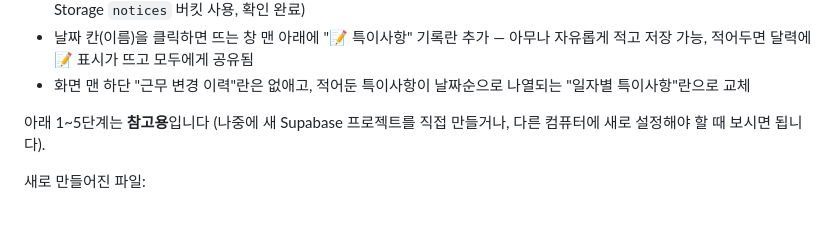
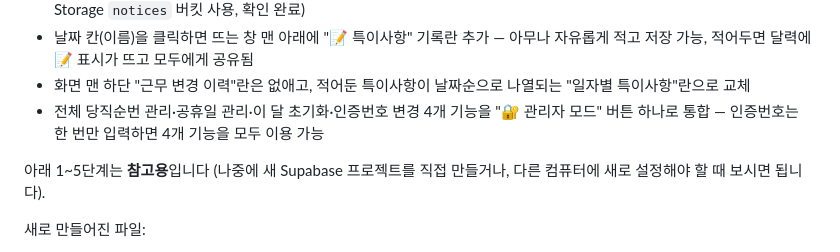
Before and after one commit to suyoungjang-art/chuncheon-namboo-duty, a Markdown page: README.md, the part around the change. GitHub-like rendering; blank space fills up the shorter version.

Commit message:
문서 업데이트: 관리자 모드 통합 반영
Co-Authored-By: Claude Sonnet 5 <noreply@anthropic.com>

```diff
--- a/README.md
+++ b/README.md
@@ -18,6 +18,7 @@
 - 상단 "당직 공지사항"란 추가 — 관리자 인증번호(기본 `5600`)로 PDF 공지문을 올리면 누구나 다운로드 가능 (Supabase Storage `notices` 버킷 사용, 확인 완료)
 - 날짜 칸(이름)을 클릭하면 뜨는 창 맨 아래에 "📝 특이사항" 기록란 추가 — 아무나 자유롭게 적고 저장 가능, 적어두면 달력에 📝 표시가 뜨고 모두에게 공유됨
 - 화면 맨 하단 "근무 변경 이력"란은 없애고, 적어둔 특이사항이 날짜순으로 나열되는 "일자별 특이사항"란으로 교체
+- 전체 당직순번 관리·공휴일 관리·이 달 초기화·인증번호 변경 4개 기능을 "🔐 관리자 모드" 버튼 하나로 통합 — 인증번호는 한 번만 입력하면 4개 기능을 모두 이용 가능
 
 아래 1~5단계는 **참고용**입니다 (나중에 새 Supabase 프로젝트를 직접 만들거나, 다른 컴퓨터에 새로 설정해야 할 때 보시면 됩니다).
 
```
